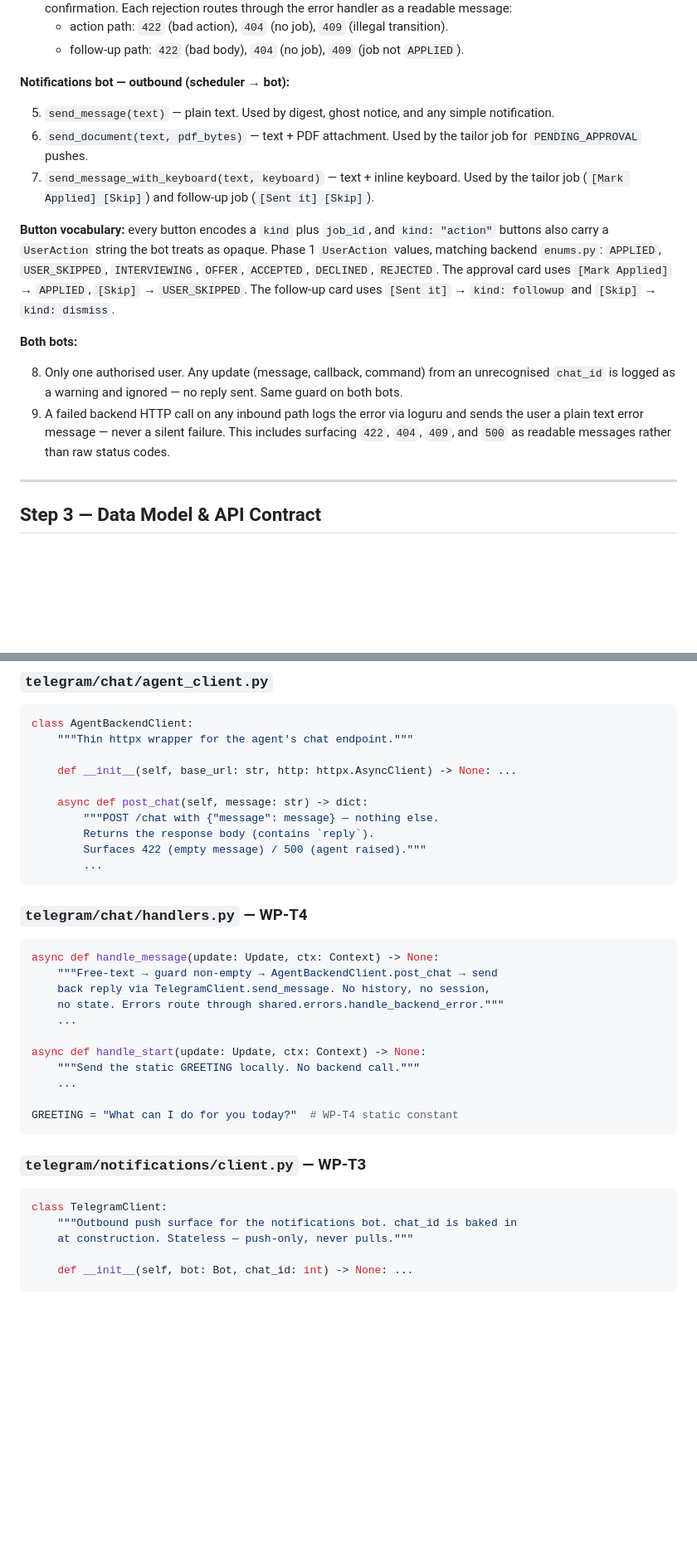
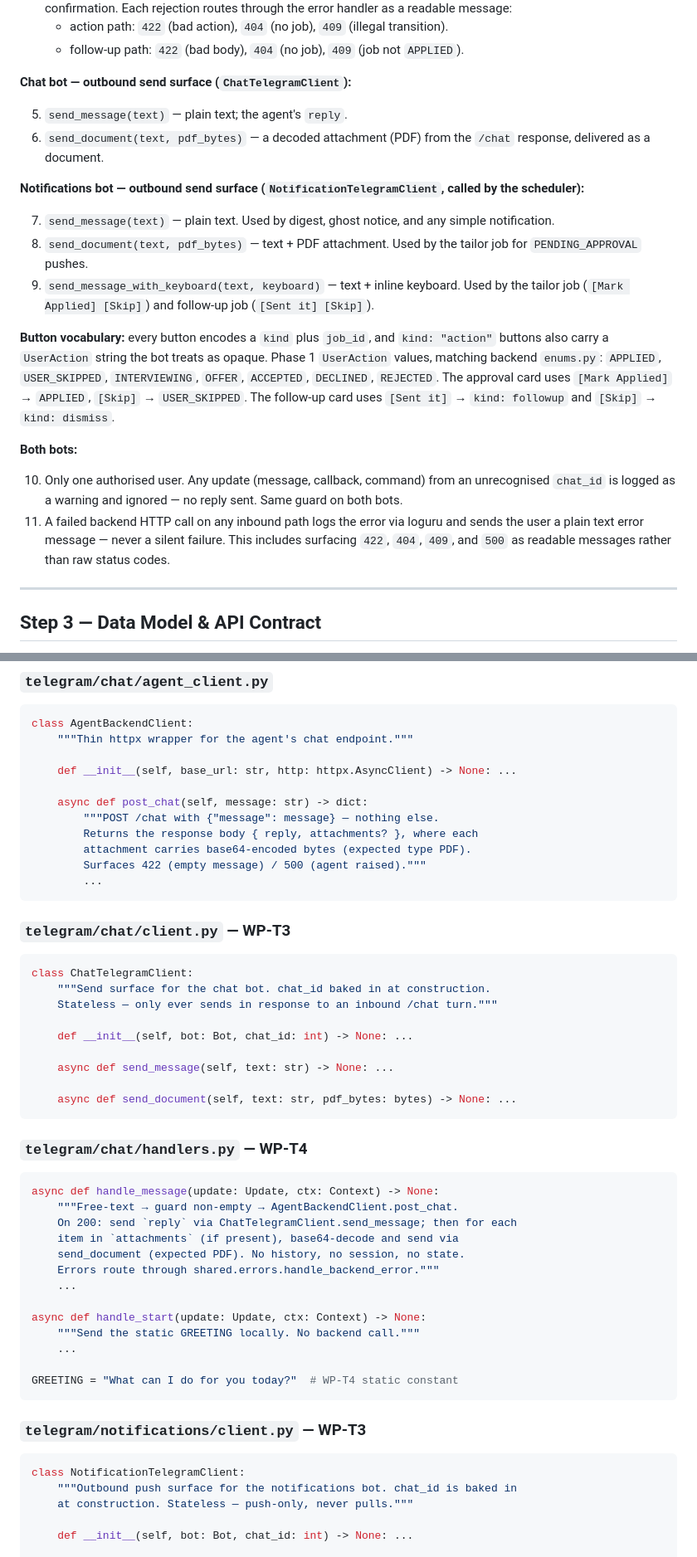
Before and after one commit to Muslinmin/JobFindingAgent, a Markdown page: .agent/telegram_v2.md, 2 parts joined by grey strips. Shown at 83% size. Drawn GitHub-style; blank space fills up the shorter version.

````diff
--- a/.agent/telegram_v2.md
+++ b/.agent/telegram_v2.md
@@ -125,13 +136,20 @@ It does **not** own:
    - follow-up path: `422` (bad body), `404` (no job), `409` (job not
      `APPLIED`).
 
-**Notifications bot — outbound (scheduler → bot):**
+**Chat bot — outbound send surface (`ChatTelegramClient`):**
 
-5. `send_message(text)` — plain text. Used by digest, ghost notice, and any
+5. `send_message(text)` — plain text; the agent's `reply`.
+6. `send_document(text, pdf_bytes)` — a decoded attachment (PDF) from the
+   `/chat` response, delivered as a document.
+
+**Notifications bot — outbound send surface (`NotificationTelegramClient`,
+called by the scheduler):**
+
+7. `send_message(text)` — plain text. Used by digest, ghost notice, and any
    simple notification.
-6. `send_document(text, pdf_bytes)` — text + PDF attachment. Used by the
+8. `send_document(text, pdf_bytes)` — text + PDF attachment. Used by the
    tailor job for `PENDING_APPROVAL` pushes.
-7. `send_message_with_keyboard(text, keyboard)` — text + inline keyboard.
+9. `send_message_with_keyboard(text, keyboard)` — text + inline keyboard.
    Used by the tailor job (`[Mark Applied] [Skip]`) and follow-up job
    (`[Sent it] [Skip]`).
 
@@ -145,13 +163,13 @@ The approval card uses `[Mark Applied]` → `APPLIED`, `[Skip]` →
 
 **Both bots:**
 
-8. Only one authorised user. Any update (message, callback, command) from an
-   unrecognised `chat_id` is logged as a warning and ignored — no reply
-   sent. Same guard on both bots.
-9. A failed backend HTTP call on any inbound path logs the error via loguru
-   and sends the user a plain text error message — never a silent failure.
-   This includes surfacing `422`, `404`, `409`, and `500` as readable
-   messages rather than raw status codes.
+10. Only one authorised user. Any update (message, callback, command) from
+    an unrecognised `chat_id` is logged as a warning and ignored — no reply
+    sent. Same guard on both bots.
+11. A failed backend HTTP call on any inbound path logs the error via loguru
+    and sends the user a plain text error message — never a silent failure.
+    This includes surfacing `422`, `404`, `409`, and `500` as readable
+    messages rather than raw status codes.
 
 ---
 
@@ -416,18 +491,35 @@ class AgentBackendClient:
 
     async def post_chat(self, message: str) -> dict:
         """POST /chat with {"message": message} — nothing else.
-        Returns the response body (contains `reply`).
+        Returns the response body { reply, attachments? }, where each
+        attachment carries base64-encoded bytes (expected type PDF).
         Surfaces 422 (empty message) / 500 (agent raised)."""
         ...
+```
+
+### `telegram/chat/client.py` — WP-T3
+
+```python
+class ChatTelegramClient:
+    """Send surface for the chat bot. chat_id baked in at construction.
+    Stateless — only ever sends in response to an inbound /chat turn."""
+
+    def __init__(self, bot: Bot, chat_id: int) -> None: ...
+
+    async def send_message(self, text: str) -> None: ...
+
+    async def send_document(self, text: str, pdf_bytes: bytes) -> None: ...
 ```
 
 ### `telegram/chat/handlers.py` — WP-T4
 
 ```python
 async def handle_message(update: Update, ctx: Context) -> None:
-    """Free-text → guard non-empty → AgentBackendClient.post_chat → send
-    back reply via TelegramClient.send_message. No history, no session,
-    no state. Errors route through shared.errors.handle_backend_error."""
+    """Free-text → guard non-empty → AgentBackendClient.post_chat.
+    On 200: send `reply` via ChatTelegramClient.send_message; then for each
+    item in `attachments` (if present), base64-decode and send via
+    send_document (expected PDF). No history, no session, no state.
+    Errors route through shared.errors.handle_backend_error."""
     ...
 
 async def handle_start(update: Update, ctx: Context) -> None:
@@ -440,7 +532,7 @@ GREETING = "What can I do for you today?"  # WP-T4 static constant
 ### `telegram/notifications/client.py` — WP-T3
 
 ```python
-class TelegramClient:
+class NotificationTelegramClient:
     """Outbound push surface for the notifications bot. chat_id is baked in
     at construction. Stateless — push-only, never pulls."""
 
````
Also changed, not shown: other parts of .agent/telegram_v2.md (+126 -56 lines), .agent/backend_v2.md (+0 -1 lines).
